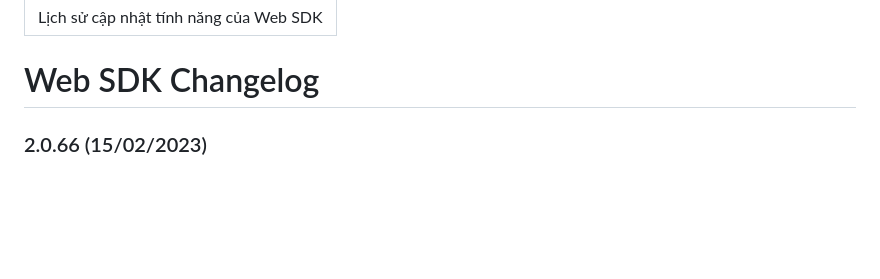
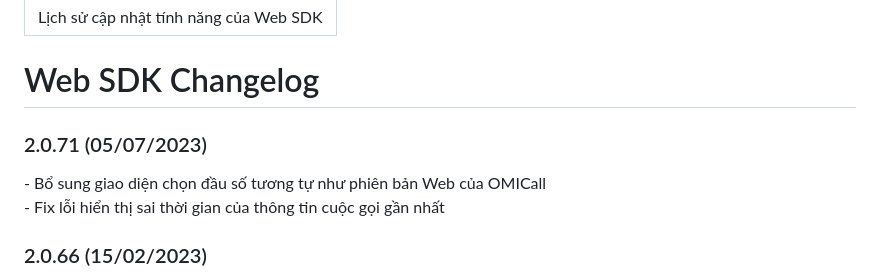
Before and after one commit to giapph123/gitbook, a Markdown page: web-sdk/web-sdk-changelog.md, the part around the change. GitHub-like rendering; blank space fills up the shorter version.

Commit message:
GITBOOK-571: change request with no subject merged in GitBook

```diff
--- a/web-sdk/web-sdk-changelog.md
+++ b/web-sdk/web-sdk-changelog.md
@@ -3,6 +3,13 @@ description: Lịch sử cập nhật tính năng của Web SDK
 ---
 
 # Web SDK Changelog
+
+### 2.0.71 (05/07/2023)
+
+\- Bổ sung giao diện chọn đầu số tương tự như phiên bản Web của OMICall\
+\- Fix lỗi hiển thị sai thời gian của thông tin cuộc gọi gần nhất
+
+
 
 ### 2.0.66 (15/02/2023)
 
```
